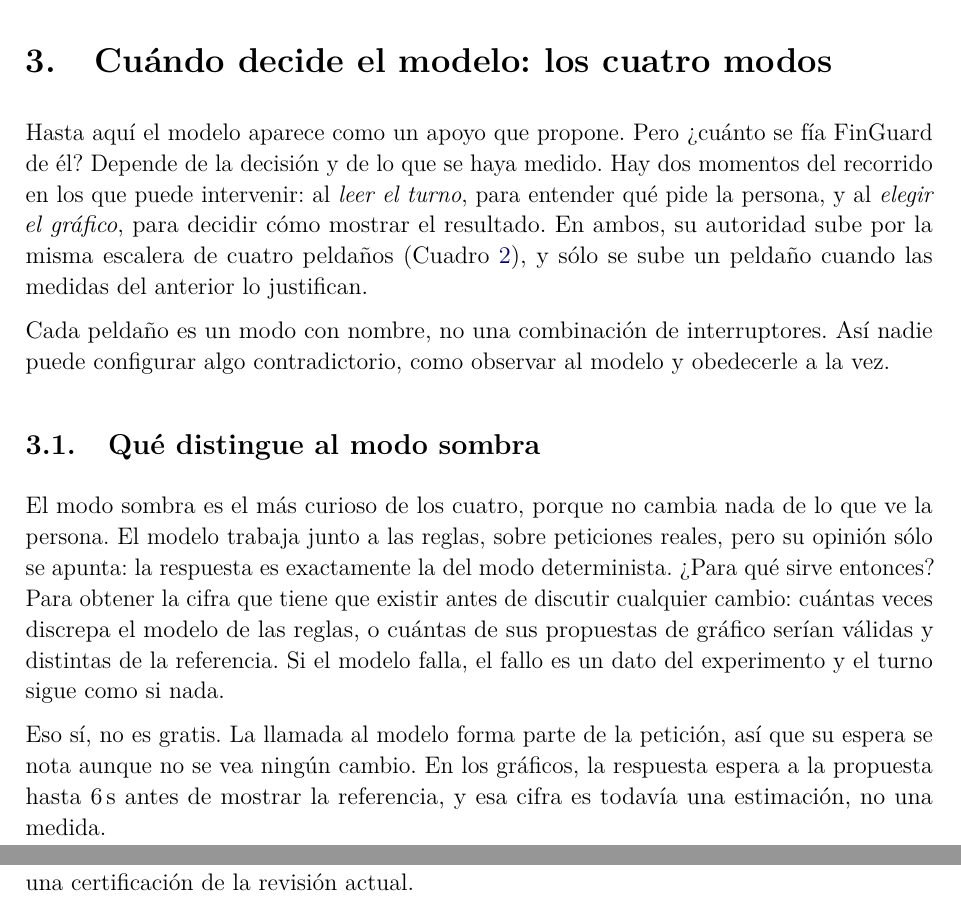
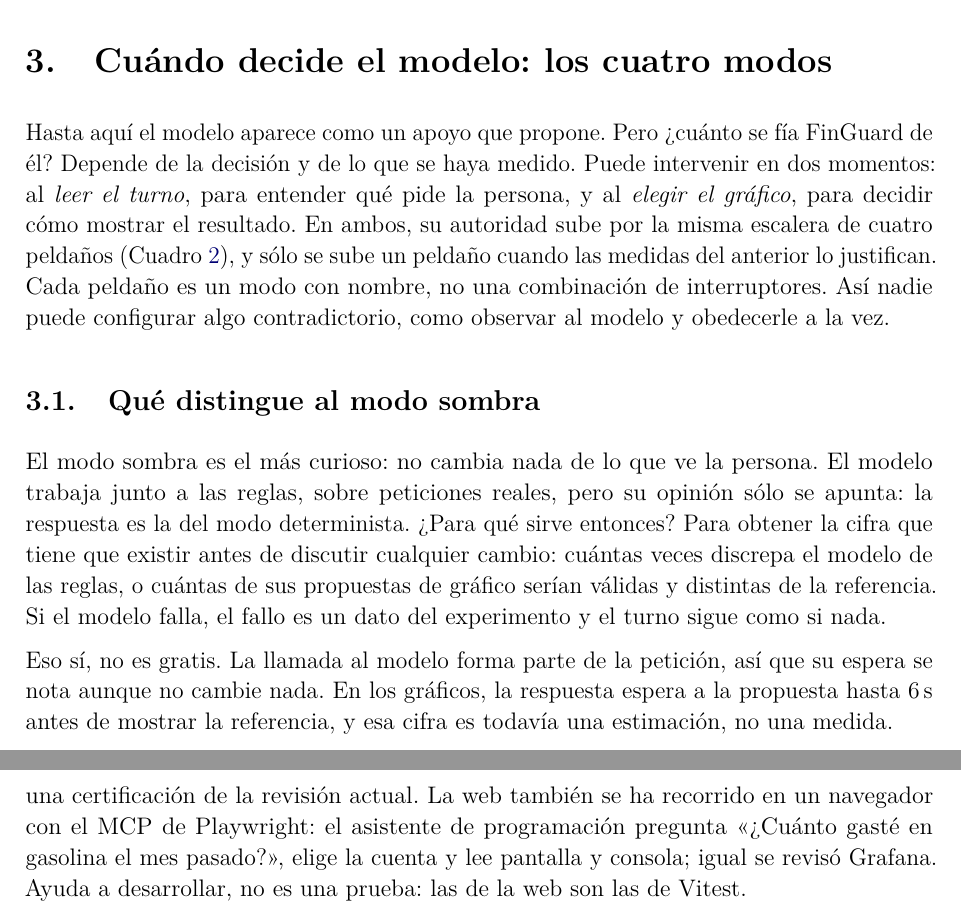
Before and after one commit to adrianoggm/FinGuard, a LaTeX paper (docs/memoria-finguard.tex): two parts of pages 8 and 19 of 20 before the commit and two parts of pages 8 and 20 of 20 after it, joined at a grey line, cut so that both start at the same text. Compiled offline with pdfLaTeX.

Commit message:
docs: la memoria cuenta el uso del MCP de Playwright y por qué A2A y no MCP

```diff
--- a/docs/memoria-finguard.tex
+++ b/docs/memoria-finguard.tex
@@ -178,9 +178,7 @@ Si falta un dato o hay dos contactos llamados Laura, el orquestador conserva lo
 
 \section{Cuándo decide el modelo: los cuatro modos}
 \label{sec:modes}
-Hasta aquí el modelo aparece como un apoyo que propone. Pero ¿cuánto se fía FinGuard de él? Depende de la decisión y de lo que se haya medido. Hay dos momentos del recorrido en los que puede intervenir: al \emph{leer el turno}, para entender qué pide la persona, y al \emph{elegir el gráfico}, para decidir cómo mostrar el resultado. En ambos, su autoridad sube por la misma escalera de cuatro peldaños (Cuadro~\ref{tab:modes}), y sólo se sube un peldaño cuando las medidas del anterior lo justifican.
-
-Cada peldaño es un modo con nombre, no una combinación de interruptores. Así nadie puede configurar algo contradictorio, como observar al modelo y obedecerle a la vez.
+Hasta aquí el modelo aparece como un apoyo que propone. Pero ¿cuánto se fía FinGuard de él? Depende de la decisión y de lo que se haya medido. Puede intervenir en dos momentos: al \emph{leer el turno}, para entender qué pide la persona, y al \emph{elegir el gráfico}, para decidir cómo mostrar el resultado. En ambos, su autoridad sube por la misma escalera de cuatro peldaños (Cuadro~\ref{tab:modes}), y sólo se sube un peldaño cuando las medidas del anterior lo justifican. Cada peldaño es un modo con nombre, no una combinación de interruptores. Así nadie puede configurar algo contradictorio, como observar al modelo y obedecerle a la vez.
 
 \begin{table}[htbp]
 \centering\small
@@ -199,7 +197,7 @@ Promovido \newline\code{model} / \code{promoted} & Lee el modelo; un pago sólo
 \end{table}
 
 \subsection{Qué distingue al modo sombra}
-El modo sombra es el más curioso de los cuatro, porque no cambia nada de lo que ve la persona. El modelo trabaja junto a las reglas, sobre peticiones reales, pero su opinión sólo se apunta: la respuesta es exactamente la del modo determinista. ¿Para qué sirve entonces? Para obtener la cifra que tiene que existir antes de discutir cualquier cambio: cuántas veces discrepa el modelo de las reglas, o cuántas de sus propuestas de gráfico serían válidas y distintas de la referencia. Si el modelo falla, el fallo es un dato del experimento y el turno sigue como si nada.
+El modo sombra es el más curioso: no cambia nada de lo que ve la persona. El modelo trabaja junto a las reglas, sobre peticiones reales, pero su opinión sólo se apunta: la respuesta es la del modo determinista. ¿Para qué sirve entonces? Para obtener la cifra que tiene que existir antes de discutir cualquier cambio: cuántas veces discrepa el modelo de las reglas, o cuántas de sus propuestas de gráfico serían válidas y distintas de la referencia. Si el modelo falla, el fallo es un dato del experimento y el turno sigue como si nada.
 
-Eso sí, no es gratis. La llamada al modelo forma parte de la petición, así que su espera se nota aunque no se vea ningún cambio. En los gráficos, la respuesta espera a la propuesta hasta 6\,s antes de mostrar la referencia, y esa cifra es todavía una estimación, no una medida.
+Eso sí, no es gratis. La llamada al modelo forma parte de la petición, así que su espera se nota aunque no cambie nada. En los gráficos, la respuesta espera a la propuesta hasta 6\,s antes de mostrar la referencia, y esa cifra es todavía una estimación, no una medida.
 
@@ -448,7 +447,7 @@ La propuesta de gráficos tiene su propia evaluación, que se ejecuta en modo so
 La decisión es mantener la vía determinista como referencia de uso y utilizar \code{shadow} para investigar mejoras. El registro disponible no basta para acreditar tres repeticiones independientes ni para recomendar el paso a \code{hybrid}. Esta comparación ilustra el criterio del proyecto: incorporar un modelo sólo cuando su aportación observada compensa los errores y el coste de interacción.
 
 \subsection{Del plan al uso real}
-Las evaluaciones de extremo a extremo envían preguntas por HTTP y comprueban propiedades de la respuesta: que las cifras estén respaldadas, que los desgloses correspondan al resultado y que la conversación conserve su contexto. Son distintas del benchmark que termina al construir un plan. Los informes de \href{../apps/orchestrator/evaluation/planning/RESULTS-E2E.md}{consultas completas} y \href{../apps/orchestrator/evaluation/conversations/RESULTS-E2E.md}{episodios conversacionales} documentan fallos, correcciones del evaluador y diferencias de versión; no constituyen una certificación de la revisión actual.
+Las evaluaciones de extremo a extremo envían preguntas por HTTP y comprueban propiedades de la respuesta: que las cifras estén respaldadas, que los desgloses correspondan al resultado y que la conversación conserve su contexto. Son distintas del benchmark que termina al construir un plan. Los informes de \href{../apps/orchestrator/evaluation/planning/RESULTS-E2E.md}{consultas completas} y \href{../apps/orchestrator/evaluation/conversations/RESULTS-E2E.md}{episodios conversacionales} documentan fallos, correcciones del evaluador y diferencias de versión; no constituyen una certificación de la revisión actual. La web también se ha recorrido en un navegador con el MCP de Playwright: el asistente de programación pregunta «¿Cuánto gasté en gasolina el mes pasado?», elige la cuenta y lee pantalla y consola; igual se revisó Grafana. Ayuda a desarrollar, no es una prueba: las de la web son las de Vitest.
 
 Una lección de esos ensayos es que «cero inconsistencias» no sirve si ninguna petición llegó a producir una respuesta. Por eso hay que observar también cuántos casos se contestaron realmente, y hoy el evaluador falla si no se alcanza un mínimo. Rechazar todo puede evitar errores de cifras y, a la vez, hacer inútil el asistente. En la conversación sobre gráficos, 8 de las 14 formulaciones de continuación que recoge su diseño se reconocían en la última medición; las mejoras posteriores están sin medir.
 
```
Also changed, not shown: docs/audits/2026-09-21-memoria-evidence.md (+1 -0 lines), docs/memoria-finguard.tex (3 more changed lines).
